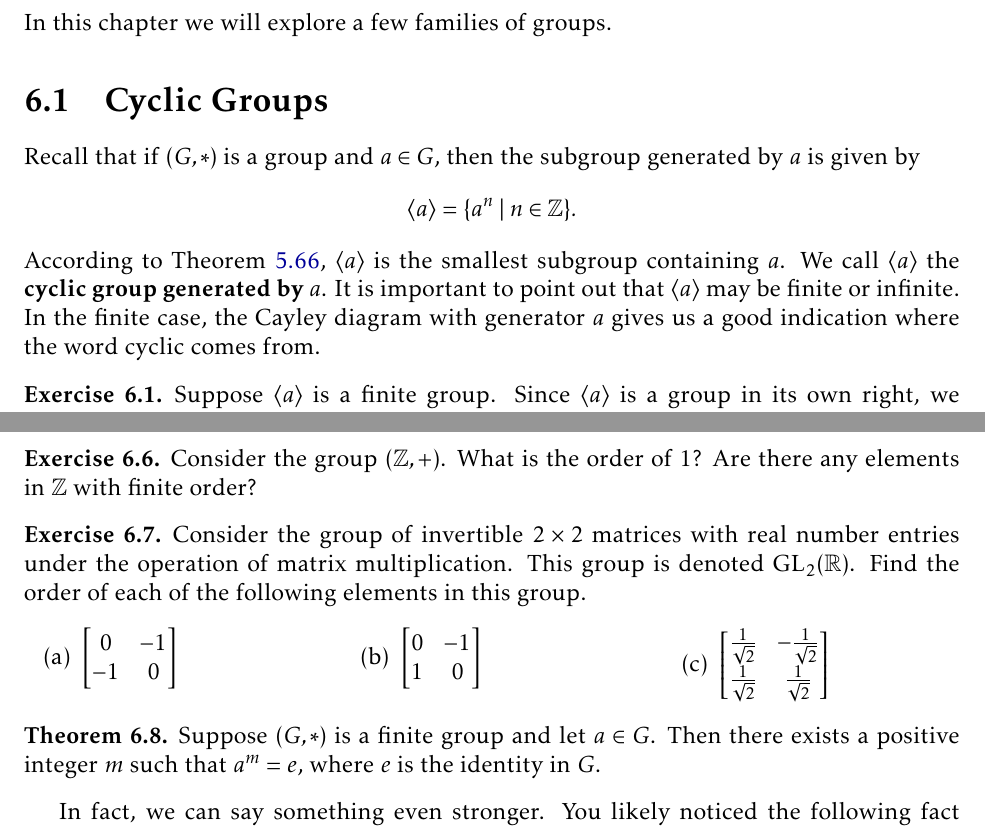
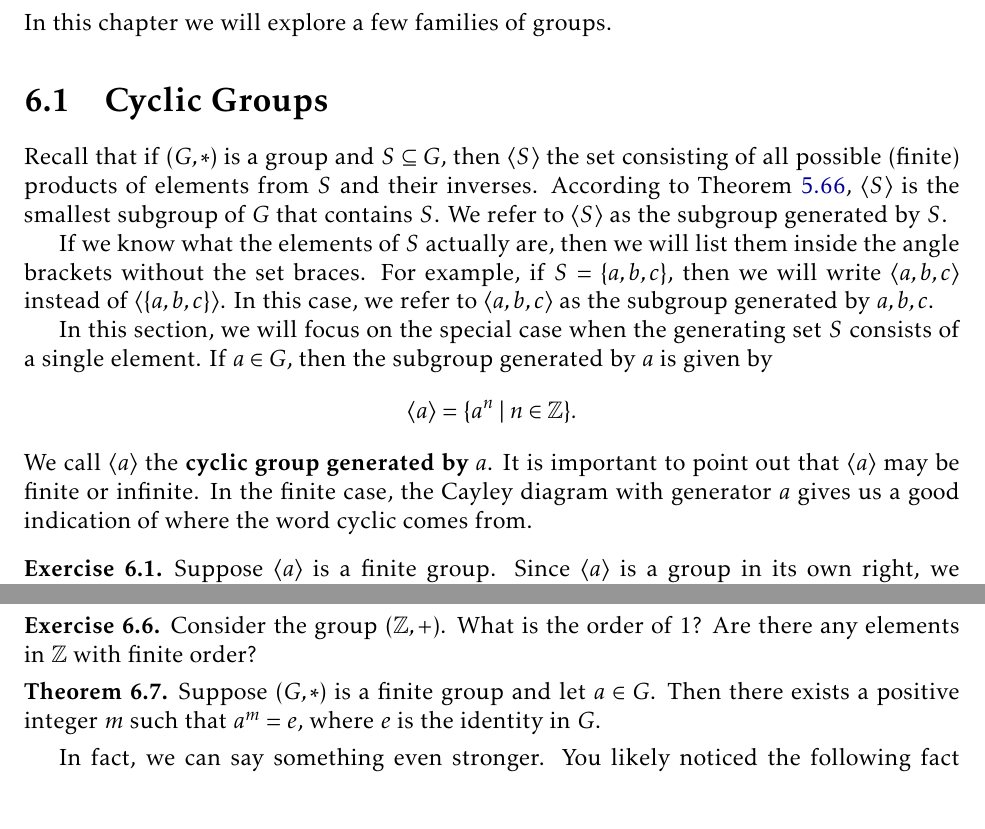
Before and after one commit to dcernst/IBL-AbstractAlgebra, a LaTeX thesis (IBL-AbstractAlgebra.tex, which reads Families.tex): two parts of pages 55 and 56 of 123, joined at a grey line, cut so that both start at the same text. Compiled offline with pdfLaTeX.

Commit message:
Update to Families chapter

```diff
--- a/Families.tex
+++ b/Families.tex
@@ -6,11 +6,15 @@ In this chapter we will explore a few families of groups.
 
 \begin{section}{Cyclic Groups}
 
-Recall that if $(G,*)$ is a group and $a\in G$, then the subgroup generated by $a$ is given by
+Recall that if $(G,*)$ is a group and $S\subseteq G$, then $\langle S\rangle$ the set consisting of all possible (finite) products of elements from $S$ and their inverses.  According to Theorem~\ref{thm:smallest_subgroup_containing_S}, $\langle S\rangle$ is the smallest subgroup of $G$ that contains $S$. We refer to $\langle S\rangle$ as the subgroup generated by $S$.
+
+If we know what the elements of $S$ actually are, then we will list them inside the angle brackets without the set braces.  For example, if $S=\{a,b,c\}$, then we will write $\langle a, b, c\rangle$ instead of $\langle \{a,b,c\}\rangle$.  In this case, we refer to $\langle a, b, c\rangle$ as the subgroup generated by $a, b, c$.
+
+In this section, we will focus on the special case when the generating set $S$ consists of a single element. If $a\in G$, then the subgroup generated by $a$ is given by
 \[
 \langle a\rangle =\{a^n\mid n\in\mathbb{Z}\}.
 \]
-According to Theorem~\ref{thm:smallest_subgroup_containing_S}, $\langle a\rangle$ is the smallest subgroup containing $a$.  We call $\langle a\rangle$ the \textbf{cyclic group generated by $a$}.  It is important to point out that $\langle a\rangle$ may be finite or infinite. In the finite case, the Cayley diagram with generator $a$ gives us a good indication where the word cyclic comes from.
+We call $\langle a\rangle$ the \textbf{cyclic group generated by $a$}.  It is important to point out that $\langle a\rangle$ may be finite or infinite. In the finite case, the Cayley diagram with generator $a$ gives us a good indication of where the word cyclic comes from.
 
 \begin{exercise}
 Suppose $\langle a\rangle$ is a finite group.  Since $\langle a\rangle$ is a group in its own right, we can draw a Cayley diagram for this group.  Using the generator $a$, what does the Cayley diagram for $\langle a\rangle$ look like? To rigorously prove that your intuitive thinking is correct, we'll need some results that appear later in this section.
@@ -54,16 +55,16 @@ Suppose $(G,*)$ is a group and let $a\in G$. Then $\langle a\rangle=\langle a^{-
 Consider the group $(\mathbb{Z},+)$.  What is the order of 1?  Are there any elements in $\mathbb{Z}$ with finite order?
 \end{exercise}
 
-\begin{exercise}
-Consider the group of invertible $2\times 2$ matrices with real number entries under the operation of matrix multiplication.  This group is denoted $\mathrm{GL}_2(\mathbb{R})$.  Find the order of each of the following elements in this group.
-\begin{multicols}{3}
-\begin{enumerate}[label=\rm{(\alph*)}]
-\item $\begin{bmatrix} 0 & -1\\ -1 & 0\end{bmatrix}$
-\item $\begin{bmatrix} 0 & -1\\ 1 & 0\end{bmatrix}$
-\item $\begin{bmatrix} \frac{1}{\sqrt{2}} & -\frac{1}{\sqrt{2}}\\ \frac{1}{\sqrt{2}} & \frac{1}{\sqrt{2}}\end{bmatrix}$
-\end{enumerate}
-\end{multicols}
-\end{exercise}
+%\begin{exercise}
+%Consider the group of invertible $2\times 2$ matrices with real number entries under the operation of matrix multiplication.  This group is denoted $\mathrm{GL}_2(\mathbb{R})$.  Find the order of each of the following elements in this group.
+%\begin{multicols}{3}
+%\begin{enumerate}[label=\rm{(\alph*)}]
+%\item $\begin{bmatrix} 0 & -1\\ -1 & 0\end{bmatrix}$
+%\item $\begin{bmatrix} 0 & -1\\ 1 & 0\end{bmatrix}$
+%\item $\begin{bmatrix} \frac{1}{\sqrt{2}} & -\frac{1}{\sqrt{2}}\\ \frac{1}{\sqrt{2}} & \frac{1}{\sqrt{2}}\end{bmatrix}$
+%\end{enumerate}
+%\end{multicols}
+%\end{exercise}
 
 \begin{theorem}
 Suppose $(G,*)$ is a finite group and let $a\in G$.  Then there exists a positive integer $m$ such that $a^m=e$, where $e$ is the identity in $G$.
```
Also changed, not shown: IBL-AbstractAlgebra.pdf, Families.tex (13 more changed lines).
